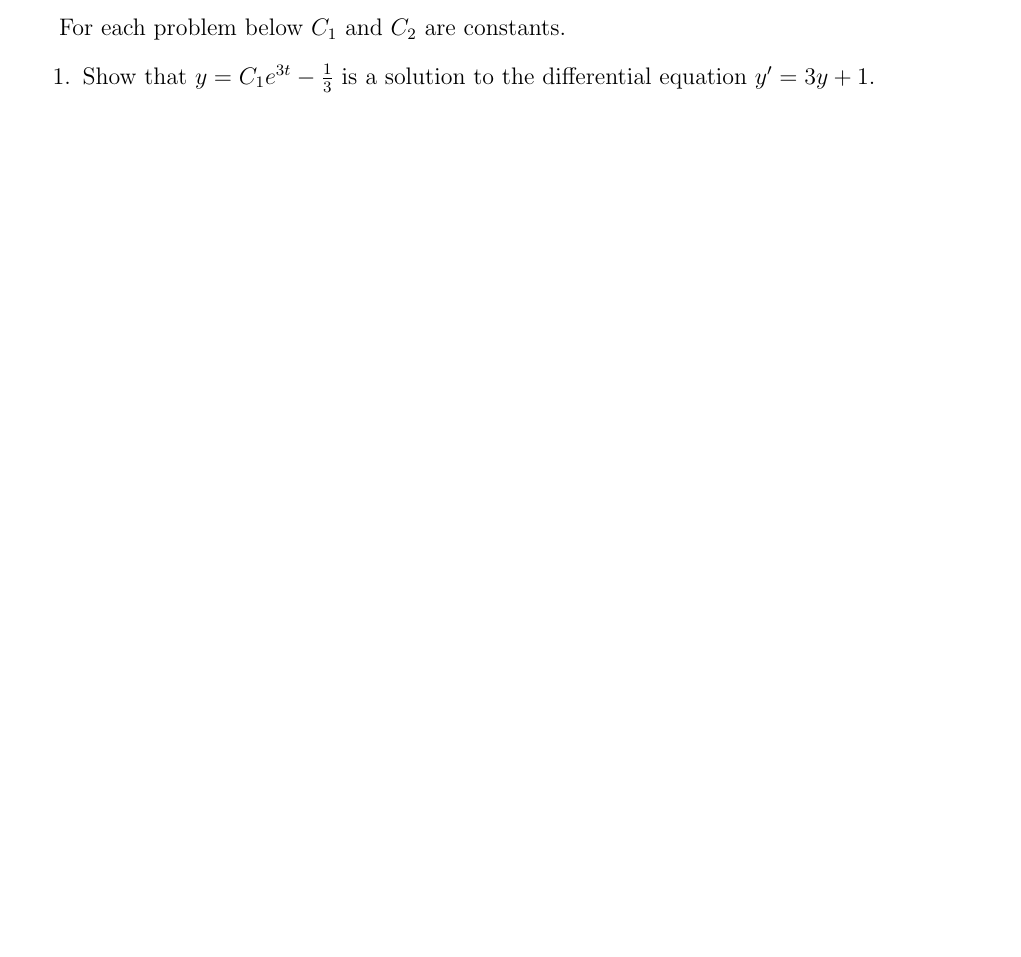
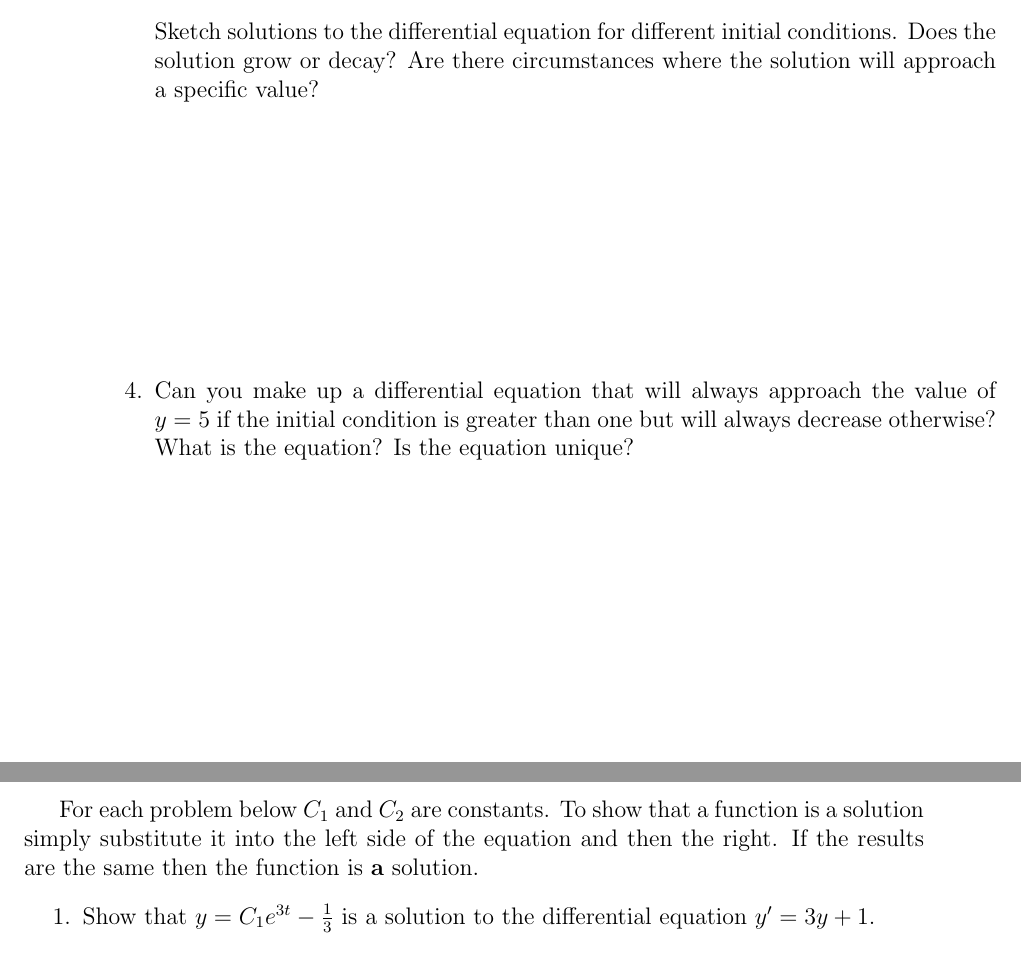
Before and after one commit to KellyBlack/ODE-Recitation-Activities, a LaTeX thesis (activities/labManual.tex, which reads activities/integration.tex, activities/separable.tex): part of page 23 of 143 before the commit and two parts of pages 14 and 23 of 143 after it, the two joined at a grey line, cut at the place of the change, the shorter picture padded with empty space. Compiled offline with pdfLaTeX.

Commit message:
Minor wording changes to the problem statements to the first two activities.

```diff
--- a/activities/integration.tex
+++ b/activities/integration.tex
@@ -149,6 +149,19 @@
   }{%
     \includegraphics[height=3.0in]{img/sfDrawOwnWk1}
   }
+
+  Sketch solutions to the differential equation for different initial
+  conditions. Does the solution grow or decay? Are there circumstances
+  where the solution will approach a specific value?
+
+  \vfill
+
+\item Can you make up a differential equation that will always
+  approach the value of $y=5$ if the initial condition is greater than
+  one but will always decrease otherwise? What is the equation? Is the
+  equation unique?
+
+    \vfill
 
 \end{problem}
 
--- a/activities/separable.tex
+++ b/activities/separable.tex
@@ -188,7 +188,10 @@
 
 
   \actTitle{Linear Differential Equations}
-  For each problem below $C_1$ and $C_2$ are constants.
+  For each problem below $C_1$ and $C_2$ are constants. To show that a
+  function is a solution simply substitute it into the left side of
+  the equation and then the right. If the results are the same then
+  the function is \textbf{a} solution.
   \begin{problem}
 
   \item Show that $y=C_1 e^{3t}-\frac{1}{3}$ is a solution to the
```
Also changed, not shown: activities/integration.tex (4 more changed lines).
